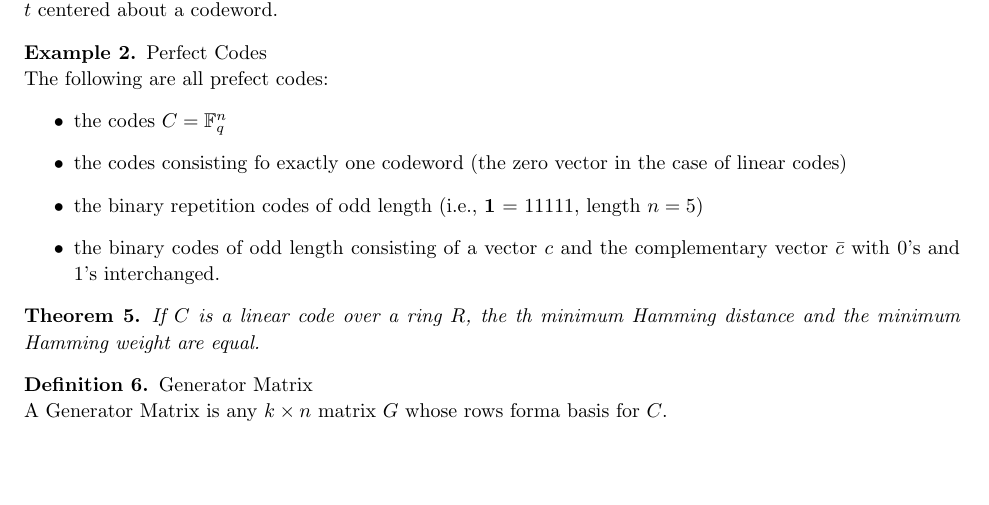
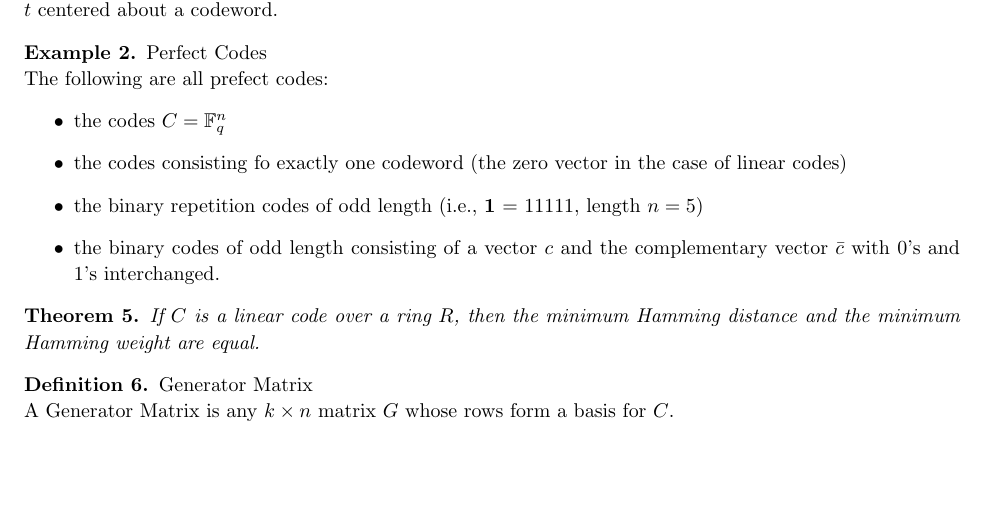
Before and after one commit to ewurman/RingsProject, a LaTeX document (Definitions_and_Theorems.tex): part of page 2 of 3, cut so that both start at the same text. Compiled offline with pdfLaTeX.

Commit message:
fixing typos

```diff
--- a/Definitions_and_Theorems.tex
+++ b/Definitions_and_Theorems.tex
@@ -162,11 +162,11 @@ If the Hamming weight of every nonzero code word in a linear code is at least $2
 \end{example}
 
 \begin{theorem}
-  If $C$ is a linear code over a ring $R$, the th minimum Hamming distance and the minimum Hamming weight are equal.
+  If $C$ is a linear code over a ring $R$, then the minimum Hamming distance and the minimum Hamming weight are equal.
 \end{theorem}
 
 \begin{definition}{Generator Matrix}\\
-  A Generator Matrix is any $k\times n$ matrix $G$ whose rows forma  basis for $C$.
+  A Generator Matrix is any $k\times n$ matrix $G$ whose rows form a basis for $C$.
 \end{definition}
 
 \begin{definition}{Parity-check Matrix}\\
```
Also changed, not shown: Definitions_and_Theorems.pdf.
